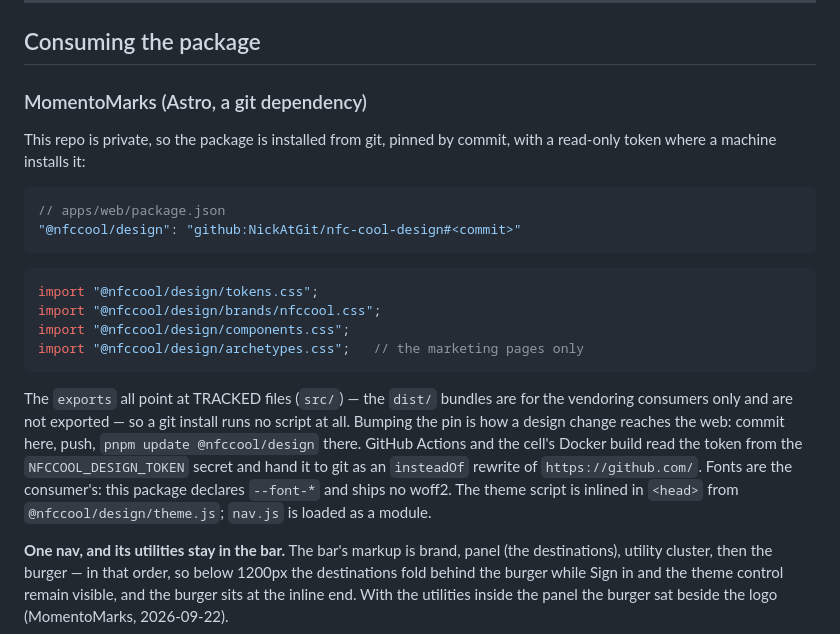
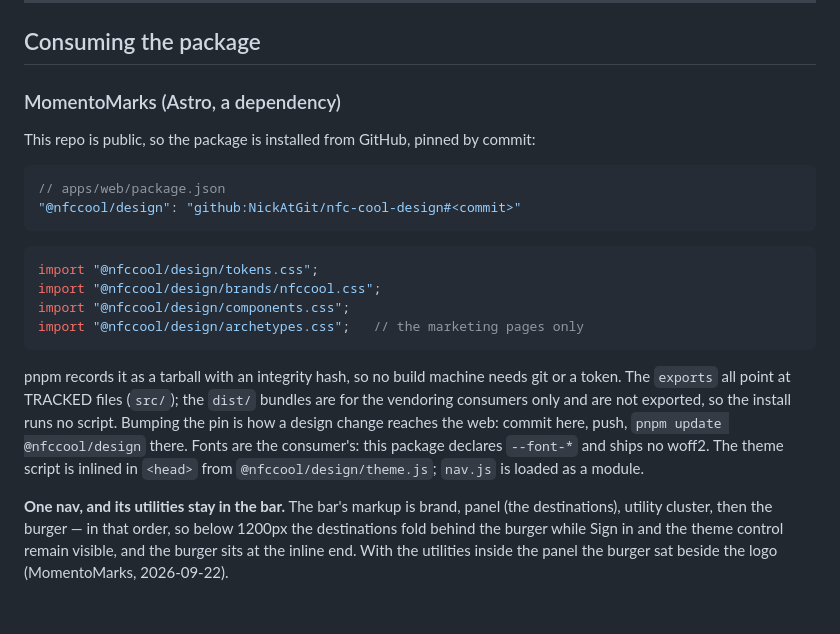
Before and after one commit to NickAtGit/nfc-cool-design, a Markdown page: docs/GUIDELINE.md, the part around the change. GitHub-like rendering; blank space fills up the shorter version.

Commit message:
The repo is public: the consuming note drops the token
Co-Authored-By: Claude Fable 5.1 <noreply@anthropic.com>
Claude-Session: https://claude.ai/code/session_01GRV5jpQ8Fw1cV5CMuJY8iY

````diff
--- a/docs/GUIDELINE.md
+++ b/docs/GUIDELINE.md
@@ -373,10 +373,9 @@ what it does at 340px.
 
 ## Consuming the package
 
-### MomentoMarks (Astro, a git dependency)
+### MomentoMarks (Astro, a dependency)
 
-This repo is private, so the package is installed from git, pinned by commit,
-with a read-only token where a machine installs it:
+This repo is public, so the package is installed from GitHub, pinned by commit:
 
 ```jsonc
 // apps/web/package.json
@@ -389,15 +388,14 @@ import "@nfccool/design/components.css";
 import "@nfccool/design/archetypes.css";   // the marketing pages only
 ```
 
-The `exports` all point at TRACKED files (`src/`) — the `dist/` bundles are
-for the vendoring consumers only and are not exported — so a git install runs
-no script at all. Bumping the pin is how a
-design change reaches the web: commit here, push, `pnpm update @nfccool/design`
-there. GitHub Actions and the cell's Docker build read the token from the
-`NFCCOOL_DESIGN_TOKEN` secret and hand it to git as an `insteadOf` rewrite of
-`https://github.com/`. Fonts are the consumer's: this package declares
-`--font-*` and ships no woff2. The theme script is inlined in `<head>` from
-`@nfccool/design/theme.js`; `nav.js` is loaded as a module.
+pnpm records it as a tarball with an integrity hash, so no build machine needs
+git or a token. The `exports` all point at TRACKED files (`src/`); the `dist/`
+bundles are for the vendoring consumers only and are not exported, so the
+install runs no script. Bumping the pin is how a design change reaches the
+web: commit here, push, `pnpm update @nfccool/design` there. Fonts are the
+consumer's: this package declares `--font-*` and ships no woff2. The theme
+script is inlined in `<head>` from `@nfccool/design/theme.js`; `nav.js` is
+loaded as a module.
 
 **One nav, and its utilities stay in the bar.** The bar's markup is brand,
 panel (the destinations), utility cluster, then the burger — in that order,
````
